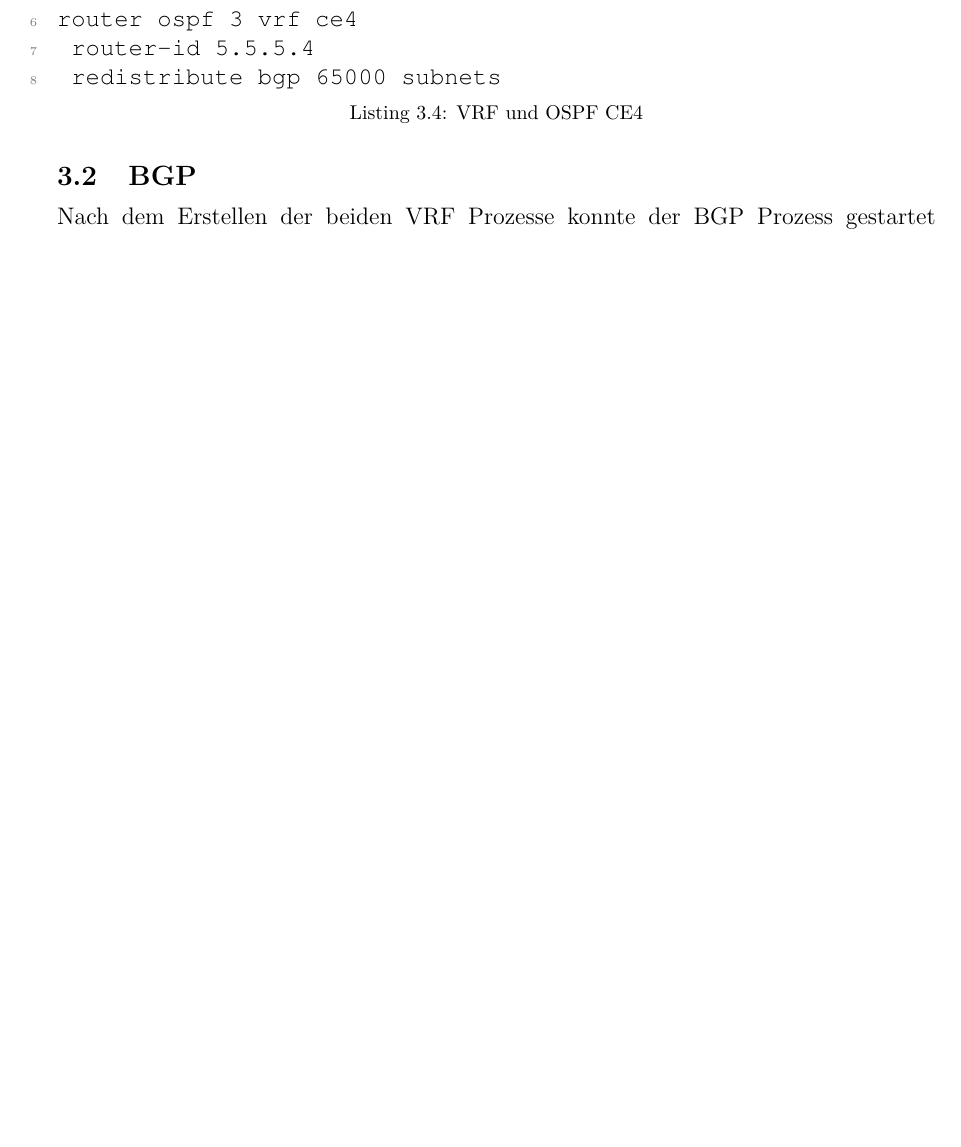
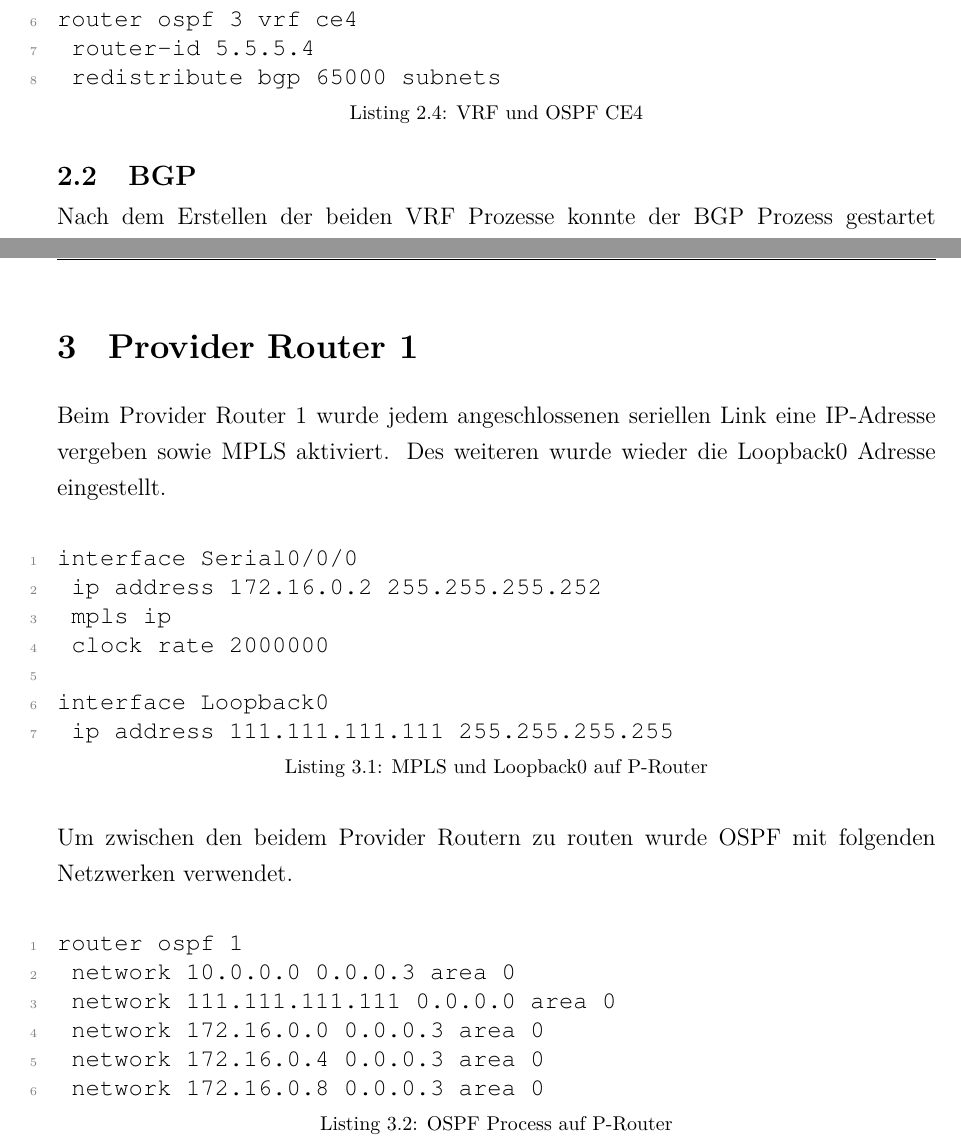
Before and after one commit to Strizzi12/Netzzuverlaessigkeit, a LaTeX document (Lab03/00General.tex, which reads Lab03/15Content.tex): part of page 7 of 9 before the commit and two parts of pages 6 and 7 of 9 after it, the two joined at a grey line, cut so that both start at the same text, the shorter picture padded with empty space. Compiled offline with pdfLaTeX.

Commit message:
Provider Router

```diff
--- a/Lab03/15Content.tex
+++ b/Lab03/15Content.tex
@@ -101,6 +101,34 @@ router bgp 65000
  exit-address-family
 \end{lstlisting}
 
+\chapter{Provider Router 1}
+
+Beim Provider Router 1 wurde jedem angeschlossenen seriellen Link eine \ac{IP}-Adresse vergeben sowie \ac{MPLS} aktiviert.
+Des weiteren wurde wieder die Loopback0 Adresse eingestellt.
+
+\lstset{escapeinside={\%*}{*)},numbers=left}%oder numbers=left
+\begin{lstlisting}[caption={MPLS und Loopback0 auf P-Router},label={lst:mon8},language={}]
+interface Serial0/0/0
+ ip address 172.16.0.2 255.255.255.252
+ mpls ip
+ clock rate 2000000
+
+interface Loopback0
+ ip address 111.111.111.111 255.255.255.255
+\end{lstlisting}
+
+Um zwischen den beidem Provider Routern zu routen wurde \ac{OSPF} mit folgenden Netzwerken verwendet.
+
+\lstset{escapeinside={\%*}{*)},numbers=left}%oder numbers=left
+\begin{lstlisting}[caption={OSPF Process auf P-Router},label={lst:mon7},language={}]
+router ospf 1
+ network 10.0.0.0 0.0.0.3 area 0
+ network 111.111.111.111 0.0.0.0 area 0
+ network 172.16.0.0 0.0.0.3 area 0
+ network 172.16.0.4 0.0.0.3 area 0
+ network 172.16.0.8 0.0.0.3 area 0
+\end{lstlisting}
+
 \chapter{Monitoring}
 
 \section{Switch}
```
Also changed, not shown: Lab03/00General.pdf, Lab03/15Content.tex (2 more changed lines).
